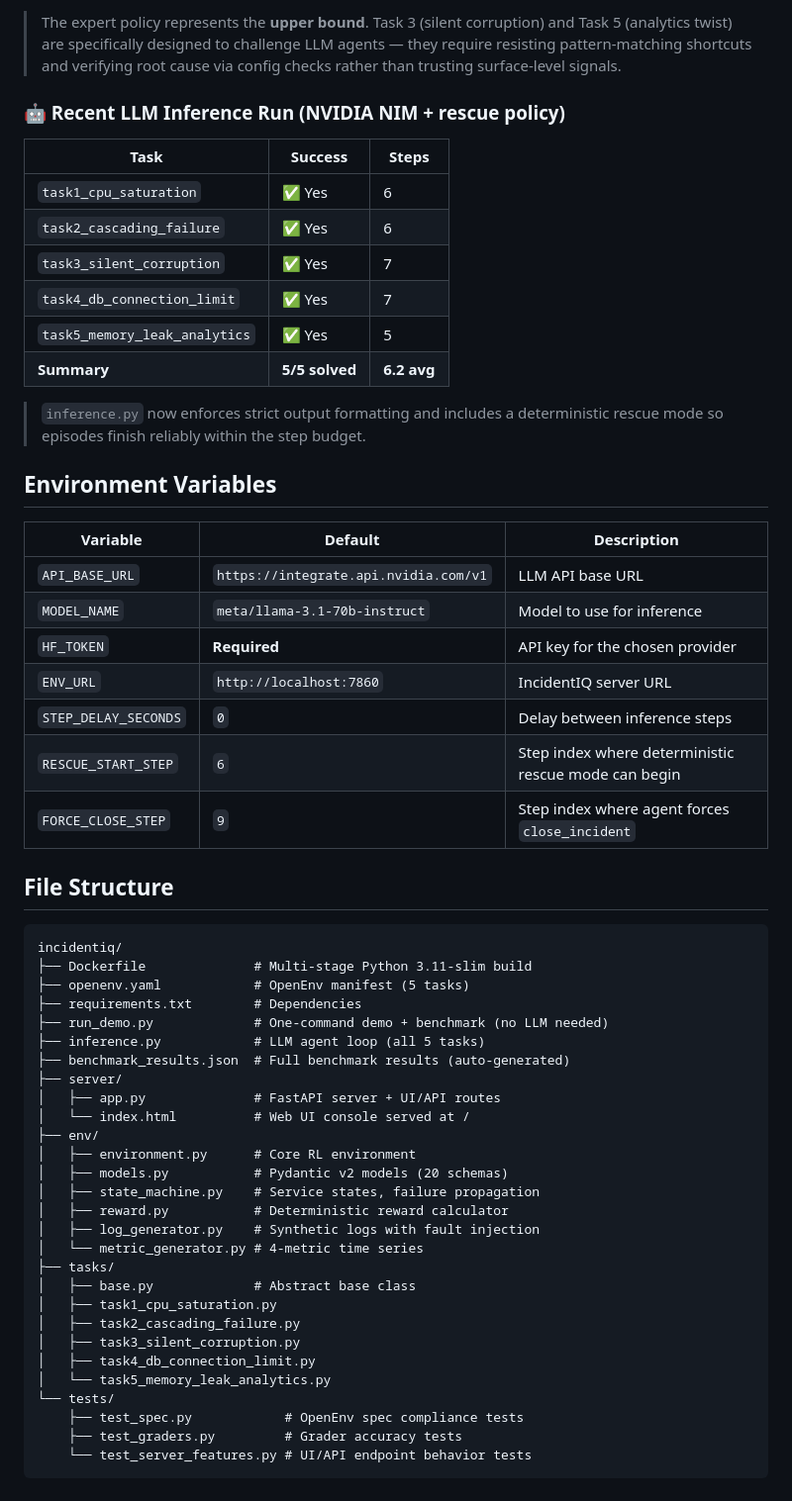
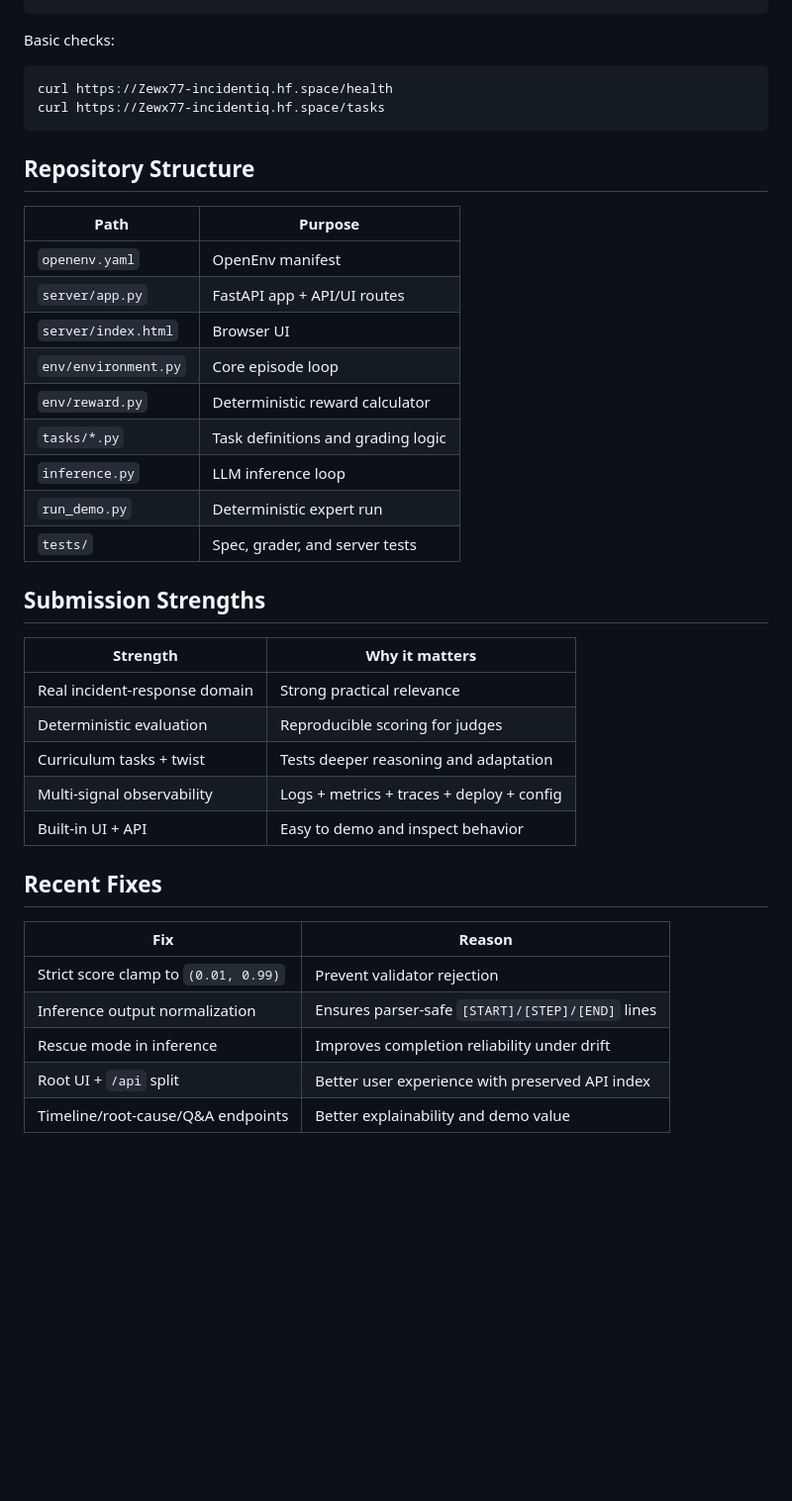
Before and after one commit to Sharkypie77/IncidentiQ, a Markdown page: README.md, the part around one of its changes. Shown at 99% size. Drawn GitHub-style; blank space fills up the shorter version.

````diff
--- a/README.md
+++ b/README.md
@@ -217,59 +208,33 @@ curl -X POST http://localhost:7860/step \
-> The expert policy represents the **upper bound**. Task 3 (silent corruption) and Task 5 (analytics twist) are specifically designed to challenge LLM agents — they require resisting pattern-matching shortcuts and verifying root cause via config checks rather than trusting surface-level signals.
-
-### 🤖 Recent LLM Inference Run (NVIDIA NIM + rescue policy)
-
-| Task | Success | Steps |
-|------|---------|-------|
-| `task1_cpu_saturation` | ✅ Yes | 6 |
-| `task2_cascading_failure` | ✅ Yes | 6 |
-| `task3_silent_corruption` | ✅ Yes | 7 |
-| `task4_db_connection_limit` | ✅ Yes | 7 |
-| `task5_memory_leak_analytics` | ✅ Yes | 5 |
-| **Summary** | **5/5 solved** | **6.2 avg** |
-
-> `inference.py` now enforces strict output formatting and includes a deterministic rescue mode so episodes finish reliably within the step budget.
-
-## Environment Variables
-
-| Variable | Default | Description |
-|----------|---------|-------------|
-| `API_BASE_URL` | `https://integrate.api.nvidia.com/v1` | LLM API base URL |
-| `MODEL_NAME` | `meta/llama-3.1-70b-instruct` | Model to use for inference |
-| `HF_TOKEN` | **Required** | API key for the chosen provider |
-| `ENV_URL` | `http://localhost:7860` | IncidentIQ server URL |
-| `STEP_DELAY_SECONDS` | `0` | Delay between inference steps |
-| `RESCUE_START_STEP` | `6` | Step index where deterministic rescue mode can begin |
-| `FORCE_CLOSE_STEP` | `9` | Step index where agent forces `close_incident` |
-
-## File Structure
-
+Basic checks:
+```bash
+curl https://Zewx77-incidentiq.hf.space/health
+curl https://Zewx77-incidentiq.hf.space/tasks
 ```
-incidentiq/
-├── Dockerfile              # Multi-stage Python 3.11-slim build
-├── openenv.yaml            # OpenEnv manifest (5 tasks)
-├── requirements.txt        # Dependencies
-├── run_demo.py             # One-command demo + benchmark (no LLM needed)
-├── inference.py            # LLM agent loop (all 5 tasks)
-├── benchmark_results.json  # Full benchmark results (auto-generated)
-├── server/
-│   ├── app.py              # FastAPI server + UI/API routes
-│   └── index.html          # Web UI console served at /
-├── env/
-│   ├── environment.py      # Core RL environment
-│   ├── models.py           # Pydantic v2 models (20 schemas)
-│   ├── state_machine.py    # Service states, failure propagation
-│   ├── reward.py           # Deterministic reward calculator
-│   ├── log_generator.py    # Synthetic logs with fault injection
-│   └── metric_generator.py # 4-metric time series
-├── tasks/
-│   ├── base.py             # Abstract base class
-│   ├── task1_cpu_saturation.py
-│   ├── task2_cascading_failure.py
-│   ├── task3_silent_corruption.py
-│   ├── task4_db_connection_limit.py
-│   └── task5_memory_leak_analytics.py
-└── tests/
-    ├── test_spec.py            # OpenEnv spec compliance tests
-    ├── test_graders.py         # Grader accuracy tests
-    └── test_server_features.py # UI/API endpoint behavior tests
-```
+## Repository Structure
+| Path | Purpose |
+|---|---|
+| `openenv.yaml` | OpenEnv manifest |
+| `server/app.py` | FastAPI app + API/UI routes |
+| `server/index.html` | Browser UI |
+| `env/environment.py` | Core episode loop |
+| `env/reward.py` | Deterministic reward calculator |
+| `tasks/*.py` | Task definitions and grading logic |
+| `inference.py` | LLM inference loop |
+| `run_demo.py` | Deterministic expert run |
+| `tests/` | Spec, grader, and server tests |
+## Submission Strengths
+| Strength | Why it matters |
+|---|---|
+| Real incident-response domain | Strong practical relevance |
+| Deterministic evaluation | Reproducible scoring for judges |
+| Curriculum tasks + twist | Tests deeper reasoning and adaptation |
+| Multi-signal observability | Logs + metrics + traces + deploy + config |
+| Built-in UI + API | Easy to demo and inspect behavior |
+## Recent Fixes
+| Fix | Reason |
+|---|---|
+| Strict score clamp to `(0.01, 0.99)` | Prevent validator rejection |
+| Inference output normalization | Ensures parser-safe `[START]/[STEP]/[END]` lines |
+| Rescue mode in inference | Improves completion reliability under drift |
+| Root UI + `/api` split | Better user experience with preserved API index |
+| Timeline/root-cause/Q&A endpoints | Better explainability and demo value |
````
Also changed, not shown: other parts of README.md (+166 -175 lines).
